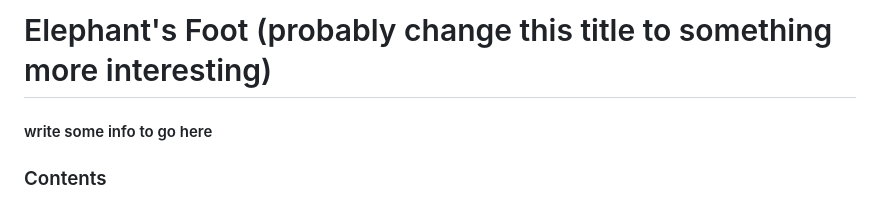
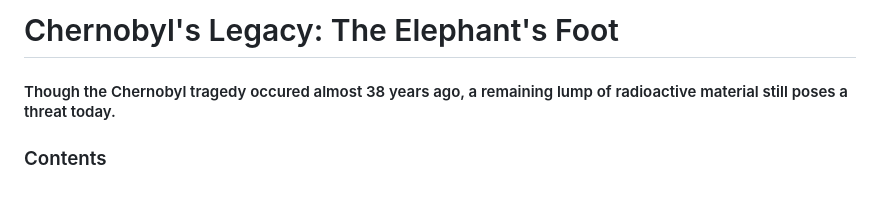
Before and after one commit to stateofcolorado/stateofcolorado.github.io, a Markdown page: README.md, the part around the change. Rendered like a GitHub page.

```diff
--- a/README.md
+++ b/README.md
@@ -6,8 +6,8 @@
 </head>
 
 <body>
-<h1>Elephant's Foot (probably change this title to something more interesting)</h1>
-  <h4><p>write some info to go here</p></h4>
+<h1>Chernobyl's Legacy: The Elephant's Foot</h1>
+  <h4>Though the Chernobyl tragedy occured almost 38 years ago, a remaining lump of radioactive material still poses a threat today.</p></h4>
 
   <h3>Contents</h3>
   <!-- the linking thing is a SCAM ill fix it later -->
```
